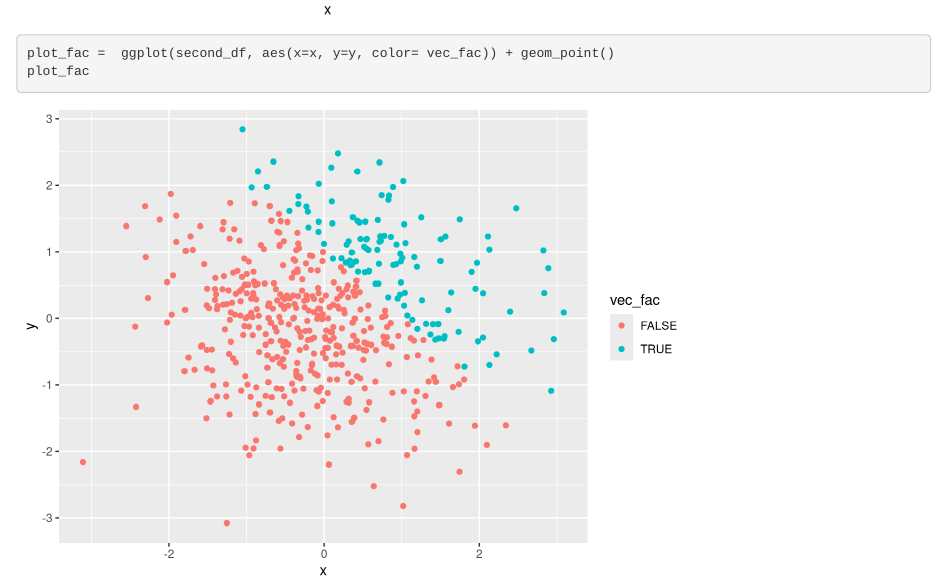
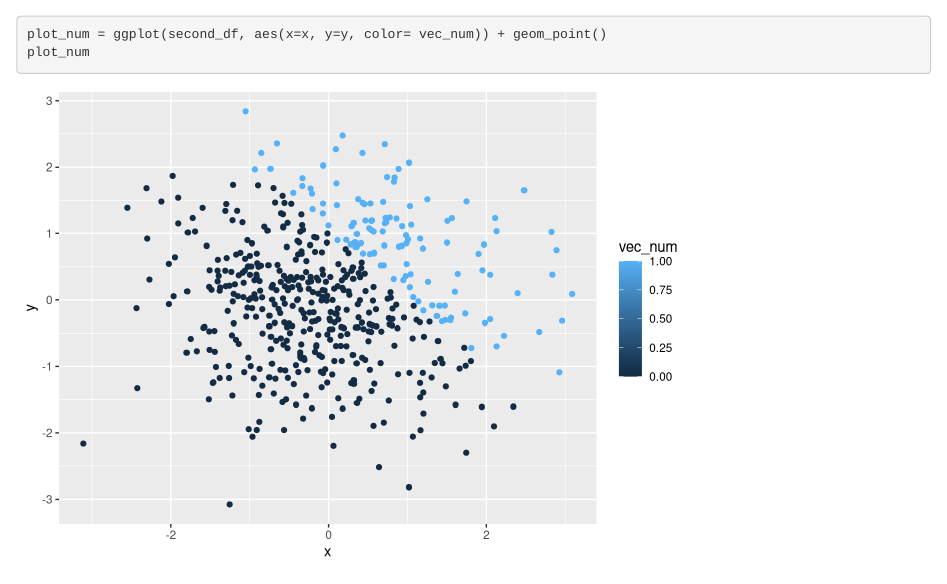
Before and after one commit to Ekta1489/Building-blocks-R-programming-Hw1, an R Markdown document (p8105_hw1_Ec3342.Rmd): the page in a window 1100 px wide, from 3260 px down before the commit and from 2730 px down after it. Rendered offline with R 4.5, knitr and Pandoc, with nearby package versions; code that draws random numbers runs with fixed seeds of ours.

Commit message:
Changes made to the R markdown file

````diff
--- a/p8105_hw1_Ec3342.Rmd
+++ b/p8105_hw1_Ec3342.Rmd
@@ -67,6 +67,5 @@ plot_logical = ggplot(second_df, aes(x=x, y=y, color= vec_log2)) + geom_point()
 plot_logical
 plot_num = ggplot(second_df, aes(x=x, y=y, color= vec_num)) + geom_point()
 plot_num
-plot_fac =  ggplot(second_df, aes(x=x, y=y, color= vec_fac)) + geom_point()
-plot_fac
+
 ```
````
Also changed, not shown: p8105_hw1_Ec3342.html.
